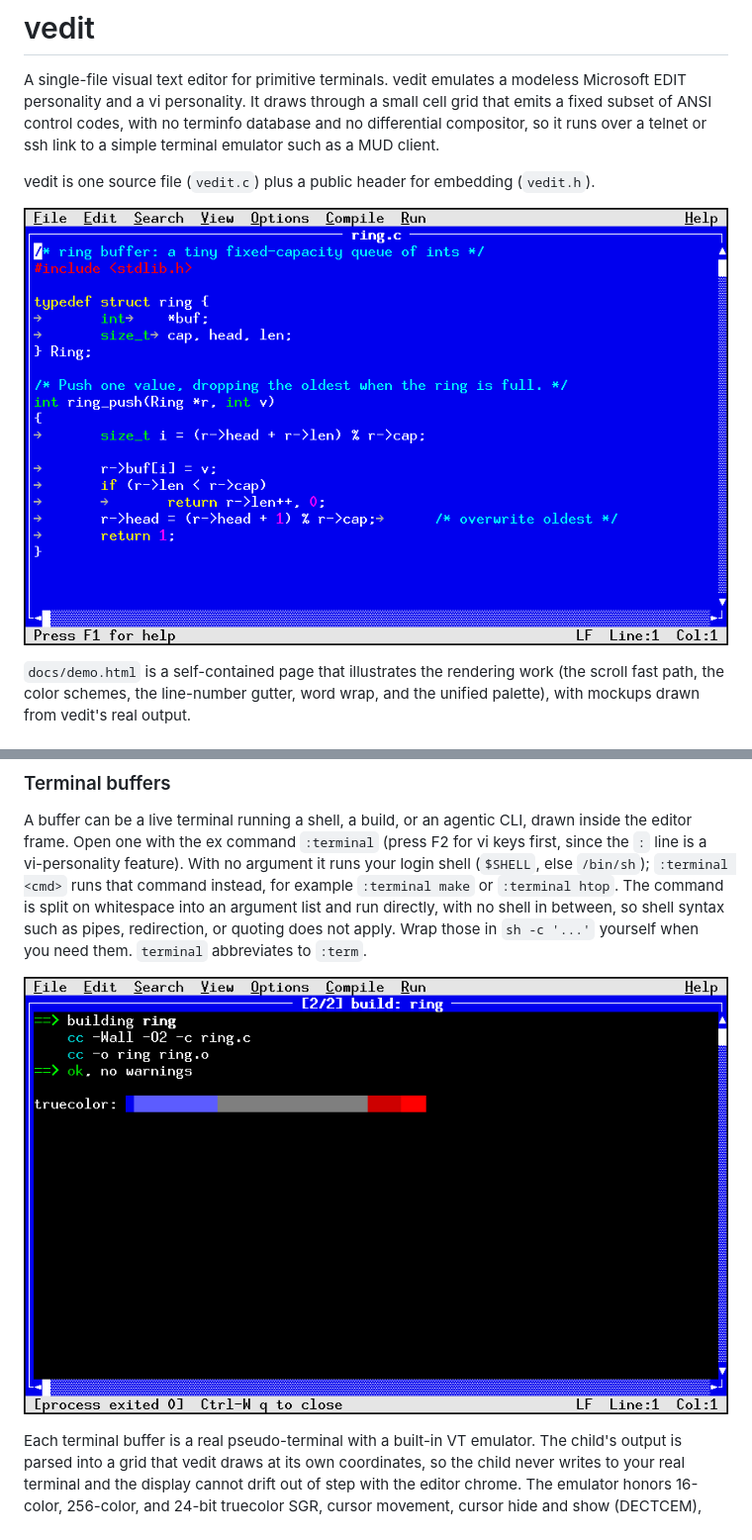
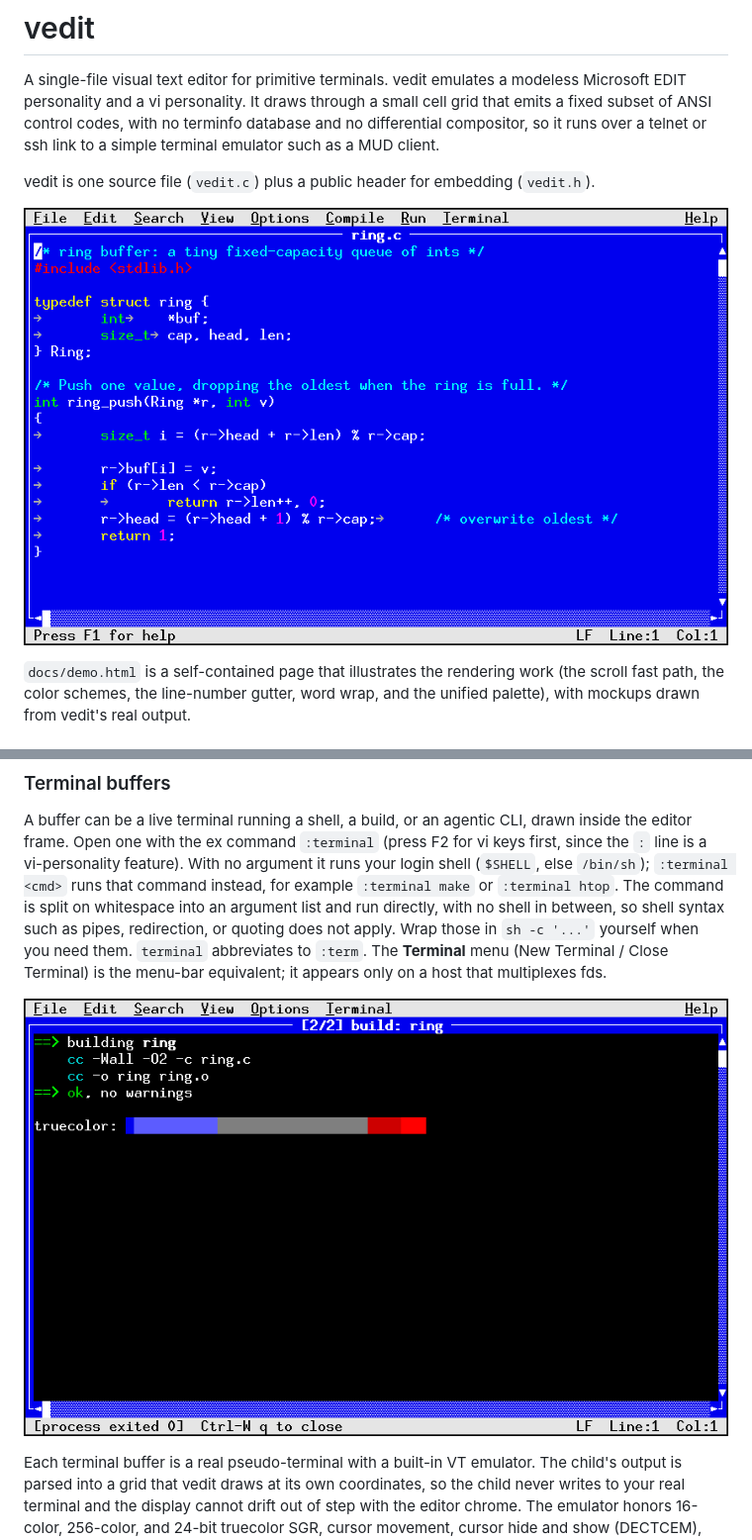
Before and after one commit to OrangeTide/vedit, a Markdown page: README.md, 2 parts joined by grey strips. Shown at 99% size. Drawn GitHub-style; pictures changed too: docs/shot-edit.png, docs/shot-term.png.

```diff
--- a/README.md
+++ b/README.md
@@ -761,7 +767,8 @@ runs that command instead, for example `:terminal make` or `:terminal htop`. The
 command is split on whitespace into an argument list and run directly, with no
 shell in between, so shell syntax such as pipes, redirection, or quoting does not
 apply. Wrap those in `sh -c '...'` yourself when you need them. `terminal`
-abbreviates to `:term`.
+abbreviates to `:term`. The **Terminal** menu (New Terminal / Close Terminal) is
+the menu-bar equivalent; it appears only on a host that multiplexes fds.
 
 ![A terminal buffer running a colored build, inside the editor frame](docs/shot-term.png)
 
```
Also changed, not shown: other parts of README.md (+12 -6 lines), docs/shot-draw.png, docs/shot-menu.png, 1 other file.
